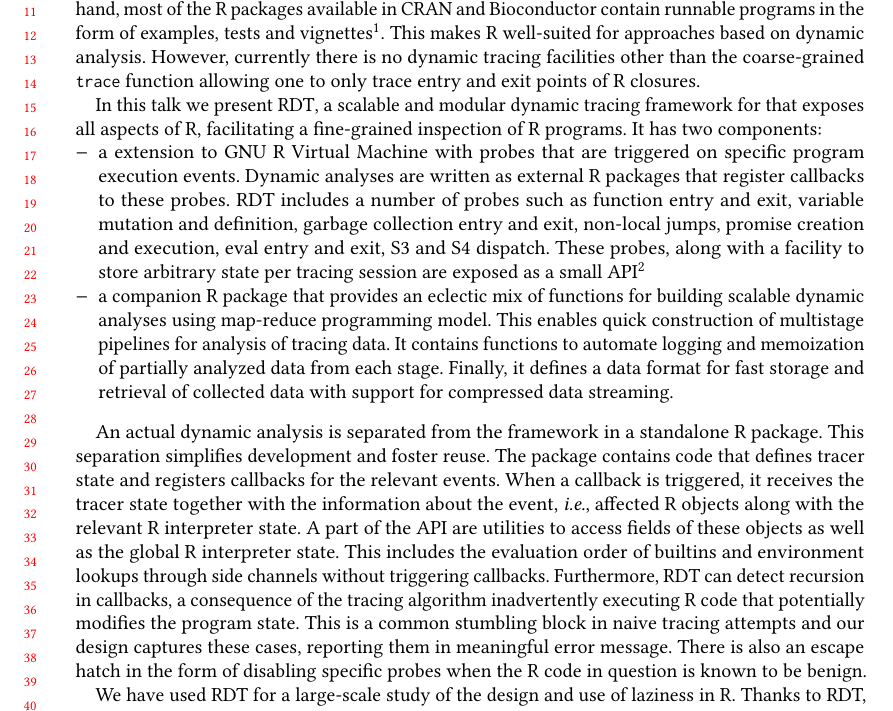
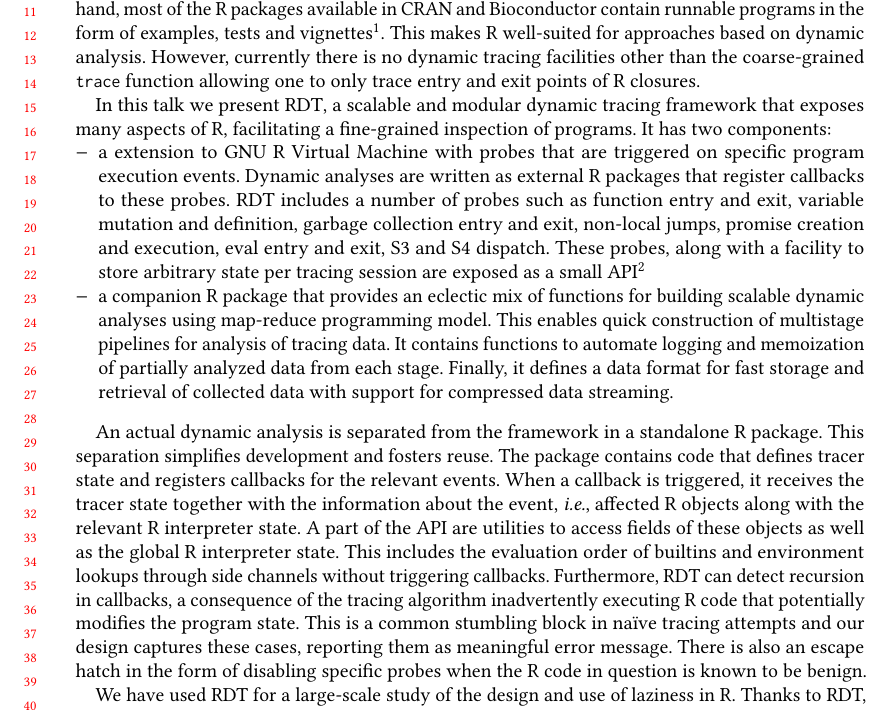
Before and after one commit to aviralg/riot-2019-dynamic-tracing, a LaTeX paper (paper.tex): part of the page, cut so that both start at the same text. Compiled offline with pdfLaTeX.

Commit message:
Fix minor issues

```diff
--- a/paper.tex
+++ b/paper.tex
@@ -63,7 +63,7 @@ coarse-grained \code{trace} function allowing one to only trace entry and exit
 points of R closures.
 
 In this talk we present \RDT, a scalable and modular dynamic tracing framework
-for that exposes all aspects of R, facilitating a fine-grained inspection of R
+that exposes many aspects of R, facilitating a fine-grained inspection of
 programs. It has two components:
 %
 \begin{compactitem}[$-$]
@@ -90,7 +90,7 @@ programs. It has two components:
 
 \bigskip
 \indent An actual dynamic analysis is separated from the framework in a
-standalone R package. This separation simplifies development and foster reuse.
+standalone R package. This separation simplifies development and fosters reuse.
 The package contains code that defines tracer state and registers callbacks for
 the relevant events. When a callback is triggered, it receives the tracer state
 together with the information about the event, \Ie, affected R objects along
@@ -100,8 +100,8 @@ includes the evaluation order of builtins and environment lookups through side
 channels without triggering callbacks. Furthermore, \RDT can detect recursion
 in callbacks, a consequence of the tracing algorithm inadvertently executing R
 code that potentially modifies the program state. This is a common stumbling
-block in naive tracing attempts and our design captures these cases, reporting
-them in meaningful error message. There is also an escape hatch in the form of
+block in na\"ive tracing attempts and our design captures these cases, reporting
+them as meaningful error message. There is also an escape hatch in the form of
 disabling specific probes when the R code in question is known to be benign.
 
 We have used RDT for a large-scale study of the design and use of laziness in
```
